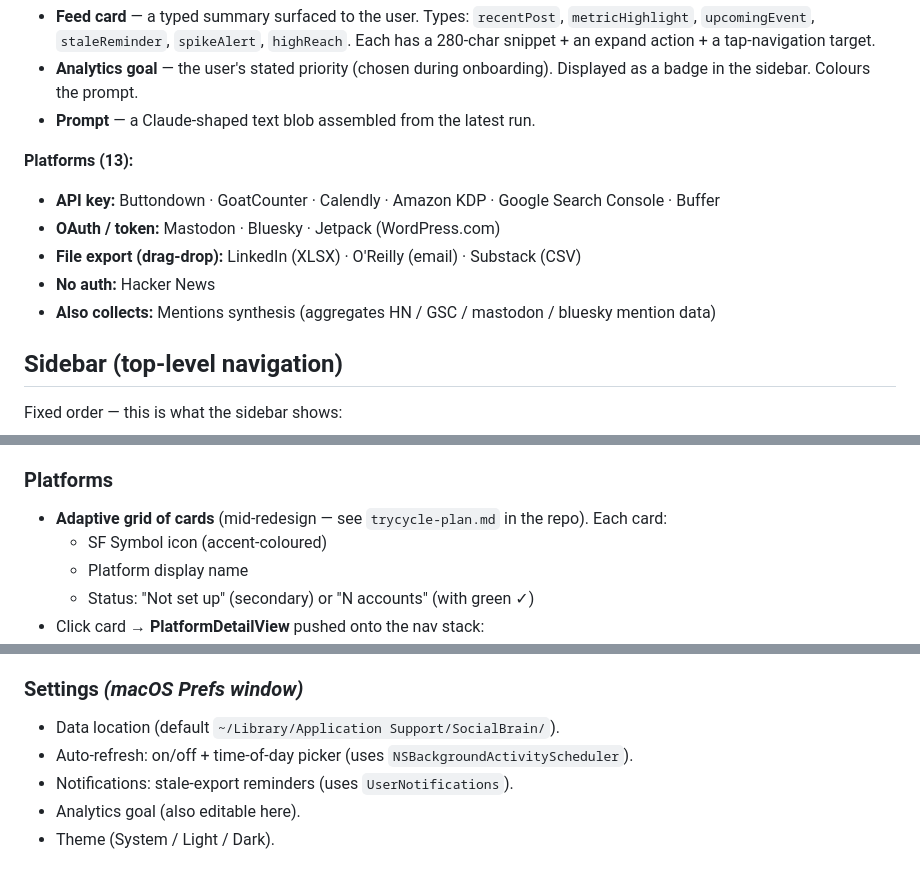
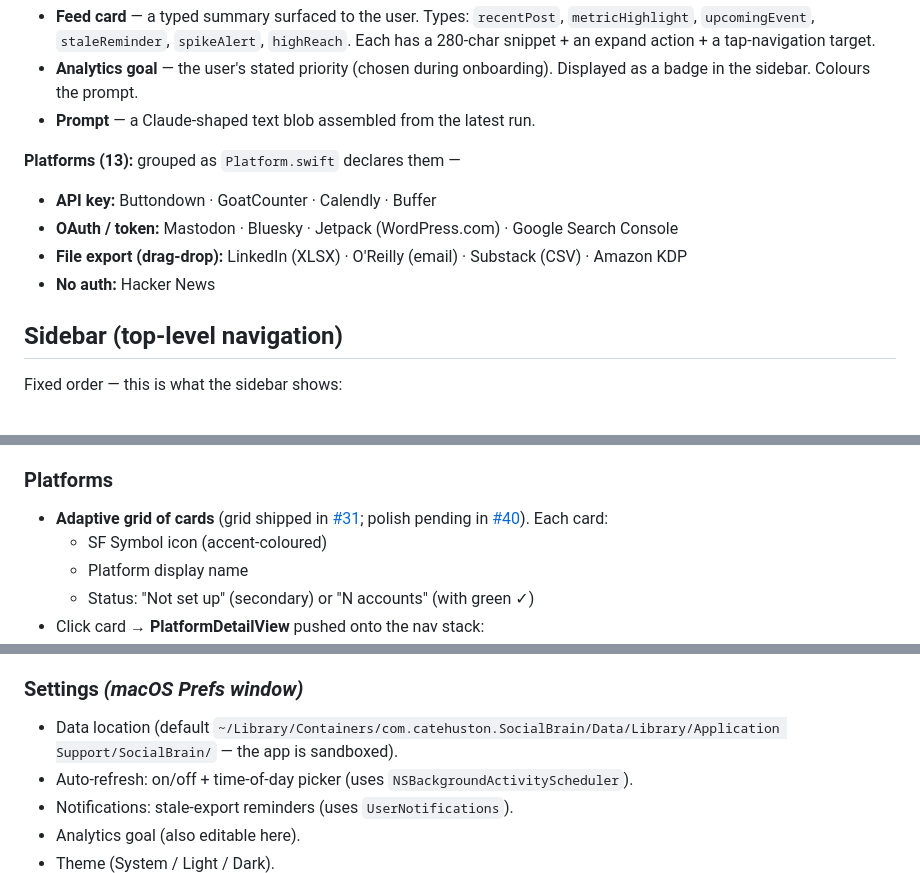
Before and after one commit to catehstn/social-brain-app, a Markdown page: docs/design-brief.md, 3 parts joined by grey strips. Drawn GitHub-style.

Commit message:
design-brief: reconcile with the code before M2 planning
Grounded against `main` at 92ddef1. Closes the mechanical items from
#92; asks for a decision on the last one (#61).

**Fixes:**

- **Auth groupings** — `Platform.swift.authType` says Amazon KDP is
  `fileExport` (not API key), Google Search Console is `oauthToken`
  (not API key), and each auth group has exactly 4/4/4/1 platforms.
  Rewrote the four lines to match.
- **`trycycle-plan.md` reference** — the file was deleted in #44 when
  the plan shipped. Replaced with links to the shipping PR (#31) and
  the polish issue (#40).
- **Sandbox data path** — `~/Library/Application Support/SocialBrain/`
  was the pre-sandbox path. Real path (from `AppDatabase.swift:476`
  and the code's own comment): `~/Library/Containers/com.catehuston.
  SocialBrain/Data/Library/Application Support/SocialBrain/`.
- **Mentions-synthesis line** (#61) — the brief promised a synthesis
  over HN / GSC / Mastodon / Bluesky that doesn't exist. **Cut** the
  line rather than describe absent behaviour. If we decide to build
  it under #61, add it back with the shape the code actually produces.

**Left alone from #92:**

- `MetricChartView` — the audit flagged this as non-existent, but it
  IS the correct name (`DashboardView.swift:90` — `private struct
  MetricChartView: View`). Kept the brief's reference.

**Not this PR — decisions required:**

- All the "described but not implemented" items #92 lists (History
  detail panels, per-platform retry, Open-claude.ai button, last-run
  summary, test-connection, drop zone in the sheet, Settings controls,
  instance label on feed cards). Each is scope-for-M2 or cut-from-brief,
  and #92 is the right place for those decisions.

Docs only. No code changes.

Co-Authored-By: Claude Opus 4.7 <noreply@anthropic.com>

```diff
--- a/docs/design-brief.md
+++ b/docs/design-brief.md
@@ -32,12 +32,11 @@ Me (Cate). Weekly cadence, usually Saturday or Sunday morning with coffee. Also:
 - **Analytics goal** — the user's stated priority (chosen during onboarding). Displayed as a badge in the sidebar. Colours the prompt.
 - **Prompt** — a Claude-shaped text blob assembled from the latest run.
 
-**Platforms (13):**
-- **API key:** Buttondown · GoatCounter · Calendly · Amazon KDP · Google Search Console · Buffer
-- **OAuth / token:** Mastodon · Bluesky · Jetpack (WordPress.com)
-- **File export (drag-drop):** LinkedIn (XLSX) · O'Reilly (email) · Substack (CSV)
+**Platforms (13):** grouped as `Platform.swift` declares them —
+- **API key:** Buttondown · GoatCounter · Calendly · Buffer
+- **OAuth / token:** Mastodon · Bluesky · Jetpack (WordPress.com) · Google Search Console
+- **File export (drag-drop):** LinkedIn (XLSX) · O'Reilly (email) · Substack (CSV) · Amazon KDP
 - **No auth:** Hacker News
-- **Also collects:** Mentions synthesis (aggregates HN / GSC / mastodon / bluesky mention data)
 
 ## Sidebar (top-level navigation)
 
@@ -87,7 +86,7 @@ This is the chart-heavy screen. Not the home briefing.
 - Empty state: "No runs yet — run a collection to see history here."
 
 ### Platforms
-- **Adaptive grid of cards** (mid-redesign — see `trycycle-plan.md` in the repo). Each card:
+- **Adaptive grid of cards** (grid shipped in [#31](https://github.com/catehstn/social-brain-app/pull/31); polish pending in [#40](https://github.com/catehstn/social-brain-app/issues/40)). Each card:
   - SF Symbol icon (accent-coloured)
   - Platform display name
   - Status: "Not set up" (secondary) or "N accounts" (with green ✓)
@@ -106,7 +105,7 @@ This is the chart-heavy screen. Not the home briefing.
 4. **Ready** — confirmation, "Go to Platforms" primary action.
 
 ### Settings *(macOS Prefs window)*
-- Data location (default `~/Library/Application Support/SocialBrain/`).
+- Data location (default `~/Library/Containers/com.catehuston.SocialBrain/Data/Library/Application Support/SocialBrain/` — the app is sandboxed).
 - Auto-refresh: on/off + time-of-day picker (uses `NSBackgroundActivityScheduler`).
 - Notifications: stale-export reminders (uses `UserNotifications`).
 - Analytics goal (also editable here).
```
